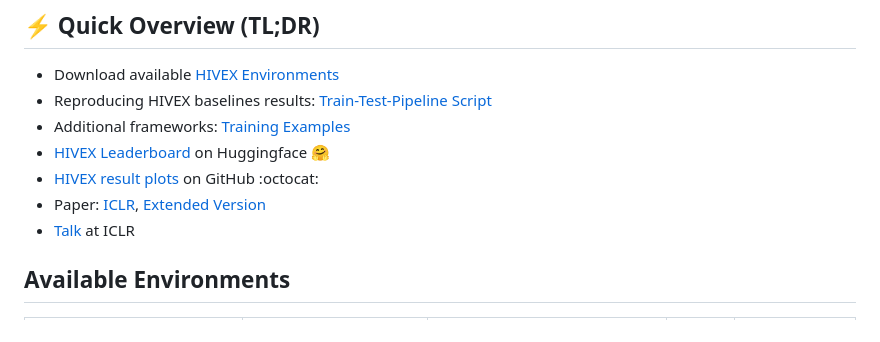
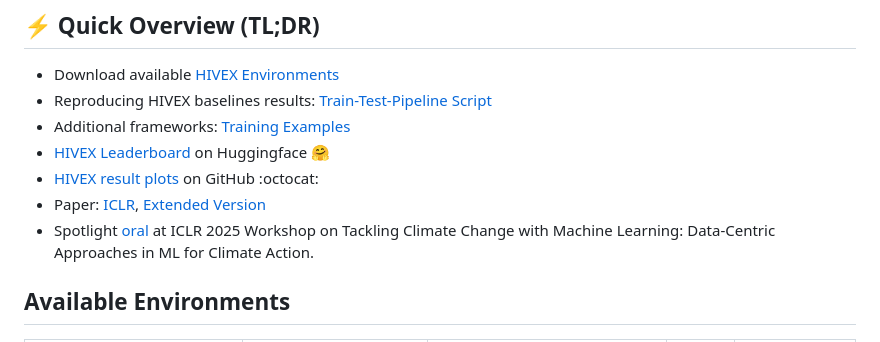
Before and after one commit to hivex-research/hivex, a Markdown page: README.md, the part around the change. Drawn GitHub-style.

```diff
--- a/README.md
+++ b/README.md
@@ -22,7 +22,7 @@ The motivation of the hivex suite is to provide advanced reinforcement learning
 - [HIVEX Leaderboard](https://huggingface.co/spaces/hivex-research/hivex-leaderboard) on Huggingface 🤗
 - [HIVEX result plots](https://github.com/hivex-research/hivex-results) on GitHub :octocat:
 - Paper: [ICLR](https://openreview.net/pdf?id=ySmovxuDMi), [Extended Version](https://arxiv.org/abs/2501.04180)
-- [Talk](https://iclr.cc/virtual/2025/36914) at ICLR
+- Spotlight [oral](https://iclr.cc/virtual/2025/36914) at ICLR 2025 Workshop on Tackling Climate Change with Machine Learning: Data-Centric Approaches in ML for Climate Action.
 
 ## Available Environments
 
```
